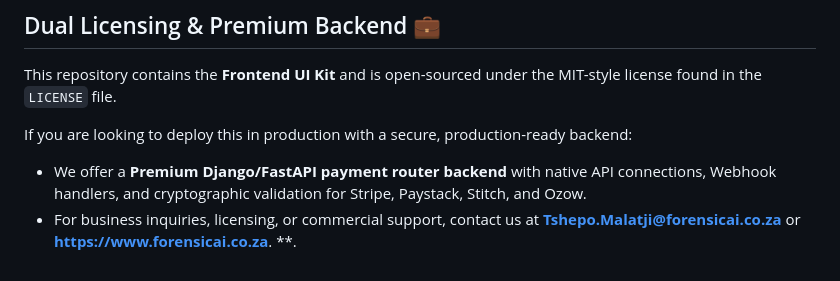
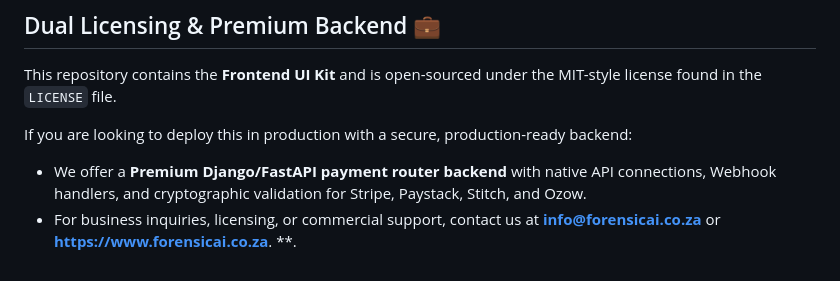
Before and after one commit to ForensicAI-Pty/FlutterPay-UI-Kit, a Markdown page: README.md, the part around the change. GitHub-like rendering.

```diff
--- a/README.md
+++ b/README.md
@@ -144,5 +144,5 @@ This repository contains the **Frontend UI Kit** and is open-sourced under the M
 
 If you are looking to deploy this in production with a secure, production-ready backend:
 - We offer a **Premium Django/FastAPI payment router backend** with native API connections, Webhook handlers, and cryptographic validation for Stripe, Paystack, Stitch, and Ozow.
-- For business inquiries, licensing, or commercial support, contact us at **Tshepo.Malatji@forensicai.co.za** or **https://www.forensicai.co.za**.
+- For business inquiries, licensing, or commercial support, contact us at **info@forensicai.co.za** or **https://www.forensicai.co.za**.
 **.
```
